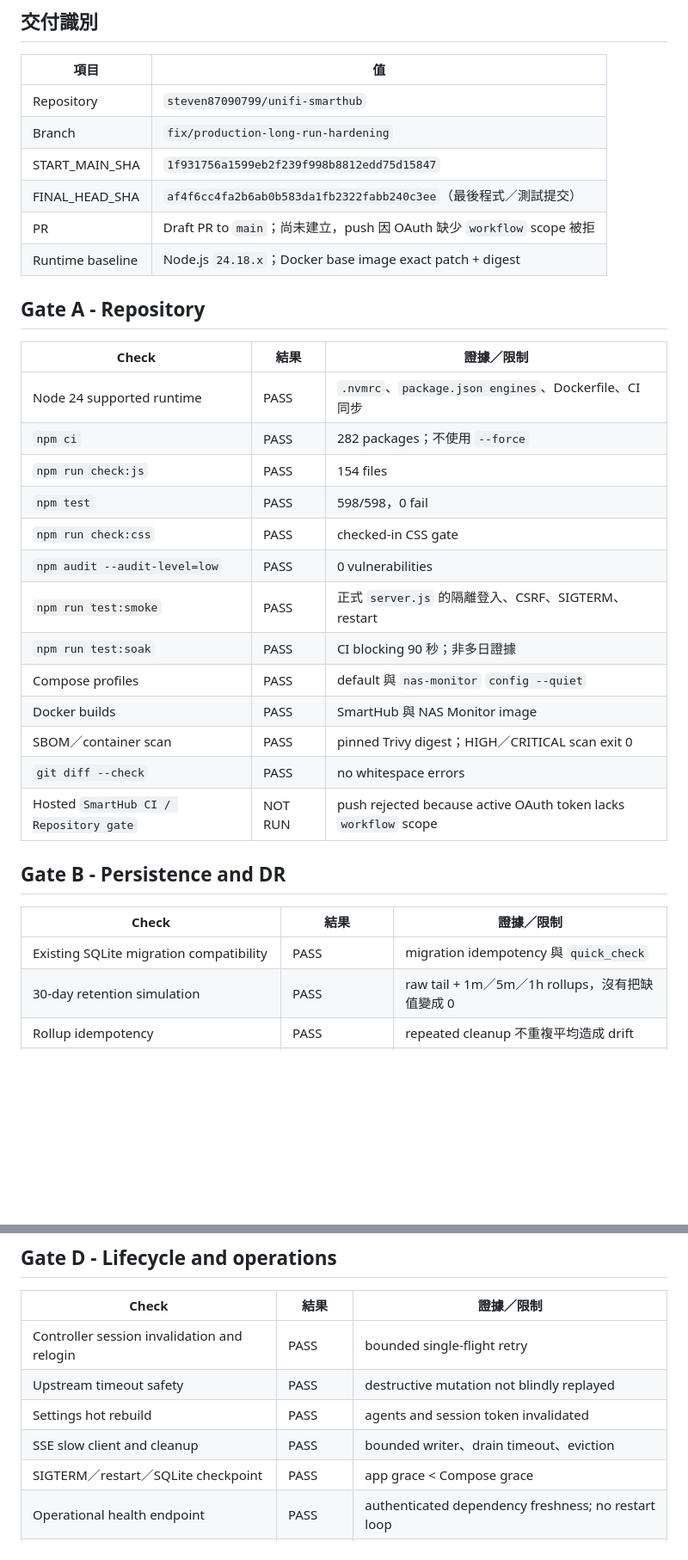
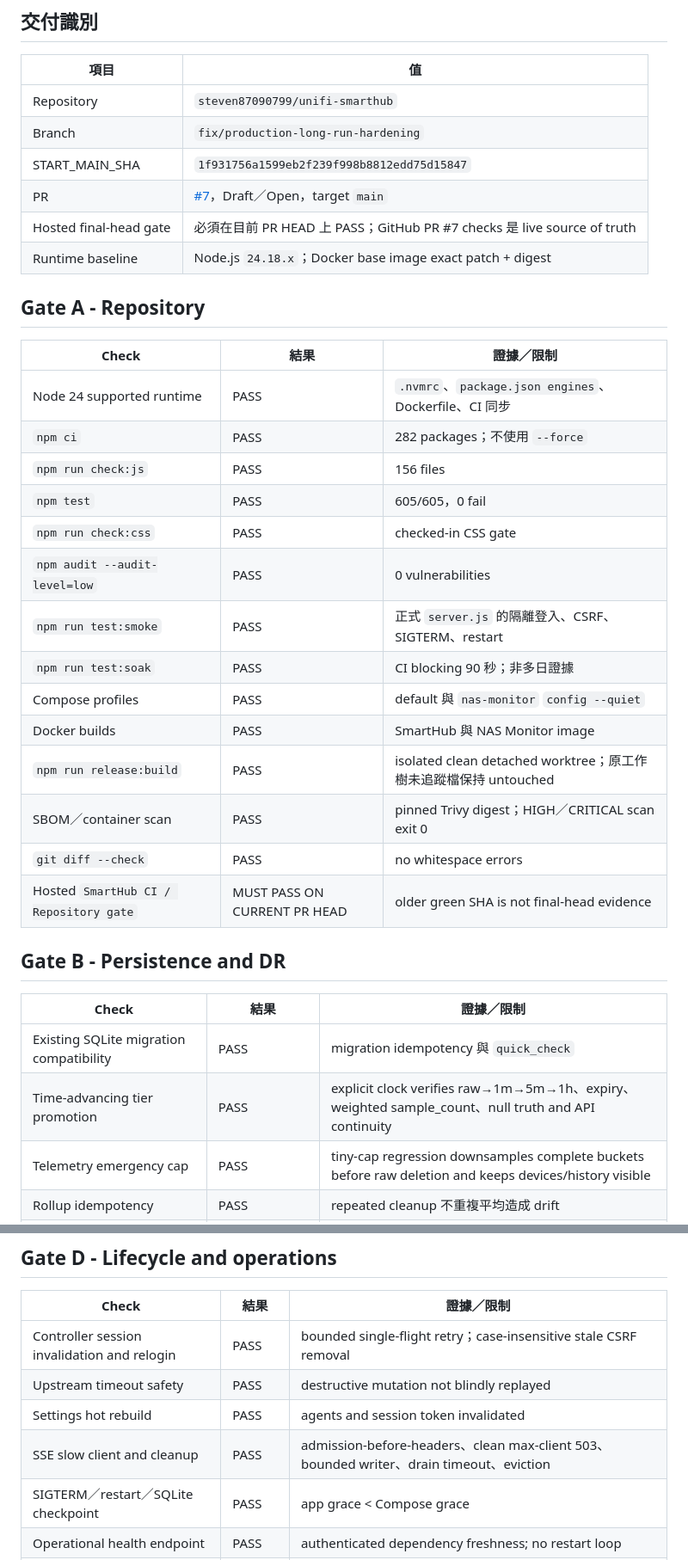
Before and after one commit to steven87090799/unifi-smarthub, a Markdown page: docs/operations/PRODUCTION_ACCEPTANCE.md, 2 parts joined by grey strips. Shown at 86% size. Rendered like a GitHub page; blank space fills up the shorter version.

```diff
--- a/docs/operations/PRODUCTION_ACCEPTANCE.md
+++ b/docs/operations/PRODUCTION_ACCEPTANCE.md
@@ -9,8 +9,8 @@
 | Repository | `steven87090799/unifi-smarthub` |
 | Branch | `fix/production-long-run-hardening` |
 | START_MAIN_SHA | `1f931756a1599eb2f239f998b8812edd75d15847` |
-| FINAL_HEAD_SHA | `af4f6cc4fa2b6ab0b583da1fb2322fabb240c3ee`（最後程式／測試提交） |
-| PR | Draft PR to `main`；尚未建立，push 因 OAuth 缺少 `workflow` scope 被拒 |
+| PR | [#7](https://github.com/steven87090799/unifi-smarthub/pull/7)，Draft／Open，target `main` |
+| Hosted final-head gate | 必須在目前 PR HEAD 上 PASS；GitHub PR #7 checks 是 live source of truth |
 | Runtime baseline | Node.js `24.18.x`；Docker base image exact patch + digest |
 
 ## Gate A - Repository
@@ -19,24 +19,26 @@
 |---|---|---|
 | Node 24 supported runtime | PASS | `.nvmrc`、`package.json engines`、Dockerfile、CI 同步 |
 | `npm ci` | PASS | 282 packages；不使用 `--force` |
-| `npm run check:js` | PASS | 154 files |
-| `npm test` | PASS | 598/598，0 fail |
+| `npm run check:js` | PASS | 156 files |
+| `npm test` | PASS | 605/605，0 fail |
 | `npm run check:css` | PASS | checked-in CSS gate |
 | `npm audit --audit-level=low` | PASS | 0 vulnerabilities |
 | `npm run test:smoke` | PASS | 正式 `server.js` 的隔離登入、CSRF、SIGTERM、restart |
 | `npm run test:soak` | PASS | CI blocking 90 秒；非多日證據 |
 | Compose profiles | PASS | default 與 `nas-monitor` `config --quiet` |
 | Docker builds | PASS | SmartHub 與 NAS Monitor image |
+| `npm run release:build` | PASS | isolated clean detached worktree；原工作樹未追蹤檔保持 untouched |
 | SBOM／container scan | PASS | pinned Trivy digest；HIGH／CRITICAL scan exit 0 |
 | `git diff --check` | PASS | no whitespace errors |
-| Hosted `SmartHub CI / Repository gate` | NOT RUN | push rejected because active OAuth token lacks `workflow` scope |
+| Hosted `SmartHub CI / Repository gate` | MUST PASS ON CURRENT PR HEAD | older green SHA is not final-head evidence |
 
 ## Gate B - Persistence and DR
 
 | Check | 結果 | 證據／限制 |
 |---|---|---|
 | Existing SQLite migration compatibility | PASS | migration idempotency 與 `quick_check` |
-| 30-day retention simulation | PASS | raw tail + 1m／5m／1h rollups，沒有把缺值變成 0 |
+| Time-advancing tier promotion | PASS | explicit clock verifies raw→1m→5m→1h、expiry、weighted sample_count、null truth and API continuity |
+| Telemetry emergency cap | PASS | tiny-cap regression downsamples complete buckets before raw deletion and keeps devices/history visible |
 | Rollup idempotency | PASS | repeated cleanup 不重複平均造成 drift |
 | Bounded long-range API output | PASS | resolution 與 point budget 明確 |
 | Backup larger than old 43 MiB limit | PASS | streaming v2、manifest SHA256、size cap |
@@ -65,10 +67,10 @@
 
 | Check | 結果 | 證據／限制 |
 |---|---|---|
-| Controller session invalidation and relogin | PASS | bounded single-flight retry |
+| Controller session invalidation and relogin | PASS | bounded single-flight retry；case-insensitive stale CSRF removal |
 | Upstream timeout safety | PASS | destructive mutation not blindly replayed |
 | Settings hot rebuild | PASS | agents and session token invalidated |
-| SSE slow client and cleanup | PASS | bounded writer、drain timeout、eviction |
+| SSE slow client and cleanup | PASS | admission-before-headers、clean max-client 503、bounded writer、drain timeout、eviction |
 | SIGTERM／restart／SQLite checkpoint | PASS | app grace < Compose grace |
 | Operational health endpoint | PASS | authenticated dependency freshness; no restart loop |
 | Short runtime soak | PASS | simulated local dependencies only |
```
Also changed, not shown: other parts of docs/operations/PRODUCTION_ACCEPTANCE.md (+1 -1 lines), docs/reports/PRODUCTION_LONG_RUN_HARDENING_REPORT.md (+12 -9 lines).
